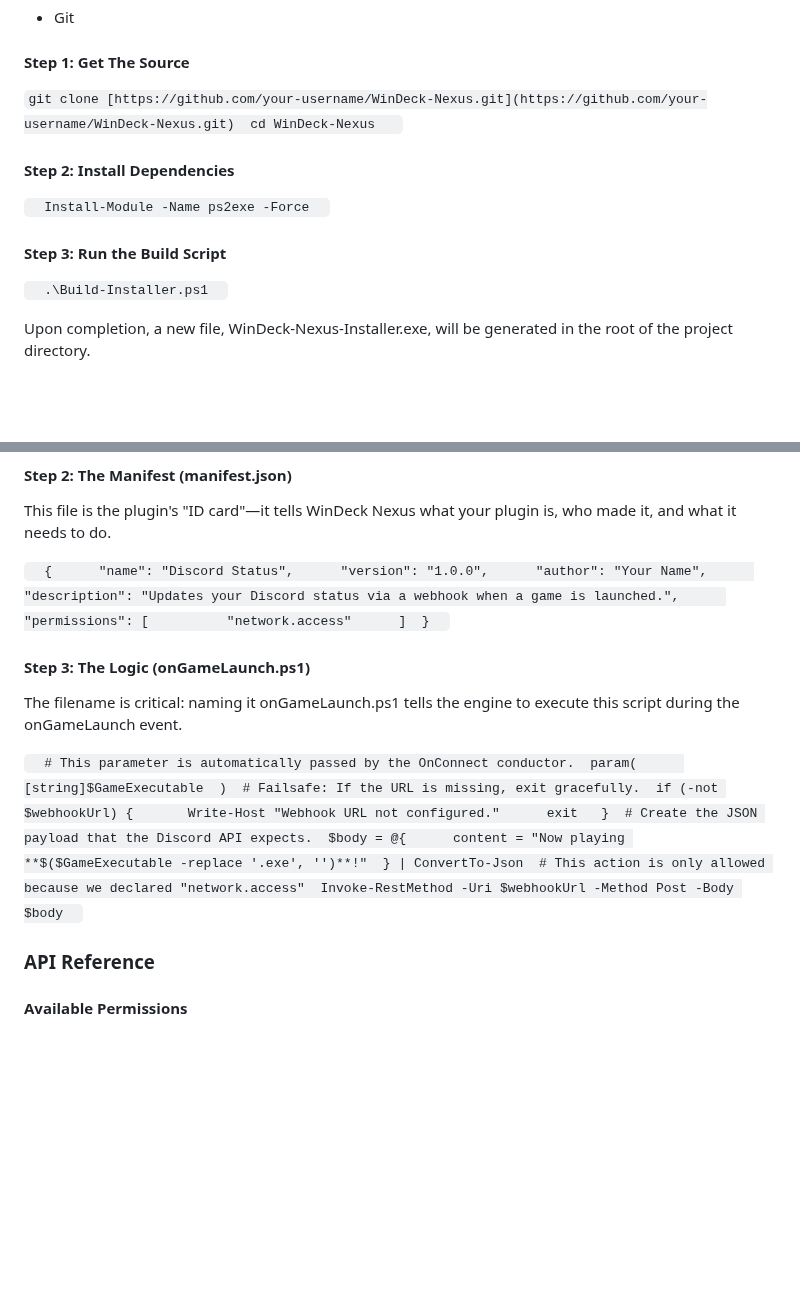
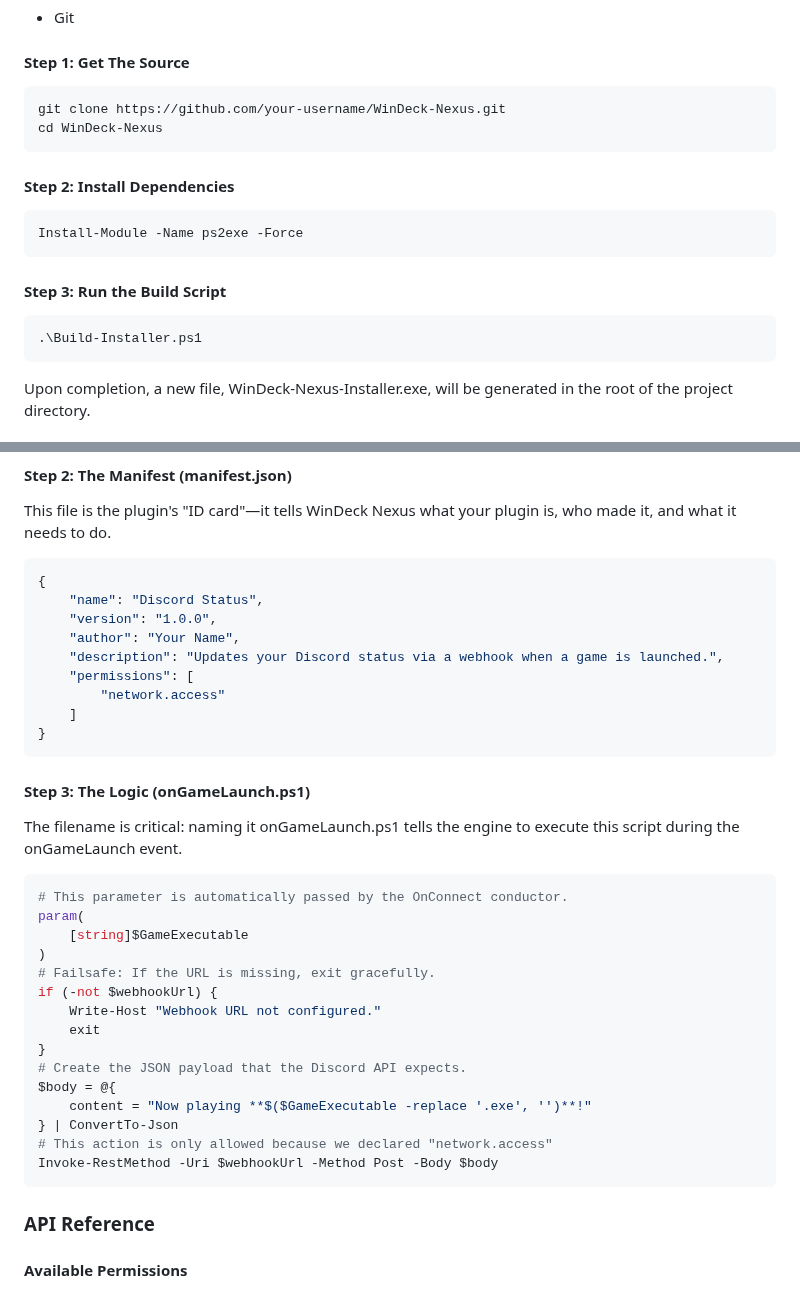
Before and after one commit to CGRoffcialcode/WinDeck, a Markdown page: README.md, 2 parts joined by grey strips. GitHub-like rendering; blank space fills up the shorter version.

````diff
--- a/README.md
+++ b/README.md
@@ -129,15 +129,22 @@ If you modify the source scripts or wish to compile the application yourself, fo
 
 #### Step 1: Get The Source
 
-`git clone [https://github.com/your-username/WinDeck-Nexus.git](https://github.com/your-username/WinDeck-Nexus.git)  cd WinDeck-Nexus   `
+```bash
+git clone https://github.com/your-username/WinDeck-Nexus.git
+cd WinDeck-Nexus
+```
 
 #### Step 2: Install Dependencies
 
-`   Install-Module -Name ps2exe -Force   `
+```powershell
+Install-Module -Name ps2exe -Force
+```
 
 #### Step 3: Run the Build Script
 
-`   .\Build-Installer.ps1   `
+```powershell
+.\Build-Installer.ps1
+```
 
 Upon completion, a new file, WinDeck-Nexus-Installer.exe, will be generated in the root of the project directory.
 
@@ -156,13 +163,39 @@ Navigate to your Source/Plugins/ directory. Create a new folder. The name must b
 
 This file is the plugin's "ID card"—it tells WinDeck Nexus what your plugin is, who made it, and what it needs to do.
 
-`   {      "name": "Discord Status",      "version": "1.0.0",      "author": "Your Name",      "description": "Updates your Discord status via a webhook when a game is launched.",      "permissions": [          "network.access"      ]  }   `
+```json
+{
+    "name": "Discord Status",
+    "version": "1.0.0",
+    "author": "Your Name",
+    "description": "Updates your Discord status via a webhook when a game is launched.",
+    "permissions": [
+        "network.access"
+    ]
+}
+```
 
 #### Step 3: The Logic (onGameLaunch.ps1)
 
 The filename is critical: naming it onGameLaunch.ps1 tells the engine to execute this script during the onGameLaunch event.
 
-`   # This parameter is automatically passed by the OnConnect conductor.  param(      [string]$GameExecutable  )  # Failsafe: If the URL is missing, exit gracefully.  if (-not $webhookUrl) {       Write-Host "Webhook URL not configured."      exit   }  # Create the JSON payload that the Discord API expects.  $body = @{      content = "Now playing **$($GameExecutable -replace '.exe', '')**!"  } | ConvertTo-Json  # This action is only allowed because we declared "network.access"  Invoke-RestMethod -Uri $webhookUrl -Method Post -Body $body   `
+```powershell
+# This parameter is automatically passed by the OnConnect conductor.
+param(
+    [string]$GameExecutable
+)
+# Failsafe: If the URL is missing, exit gracefully.
+if (-not $webhookUrl) {
+    Write-Host "Webhook URL not configured."
+    exit
+}
+# Create the JSON payload that the Discord API expects.
+$body = @{
+    content = "Now playing **$($GameExecutable -replace '.exe', '')**!"
+} | ConvertTo-Json
+# This action is only allowed because we declared "network.access"
+Invoke-RestMethod -Uri $webhookUrl -Method Post -Body $body
+```
 
 ### API Reference
 
````
Also changed, not shown: other parts of README.md (+1 -1 lines).
